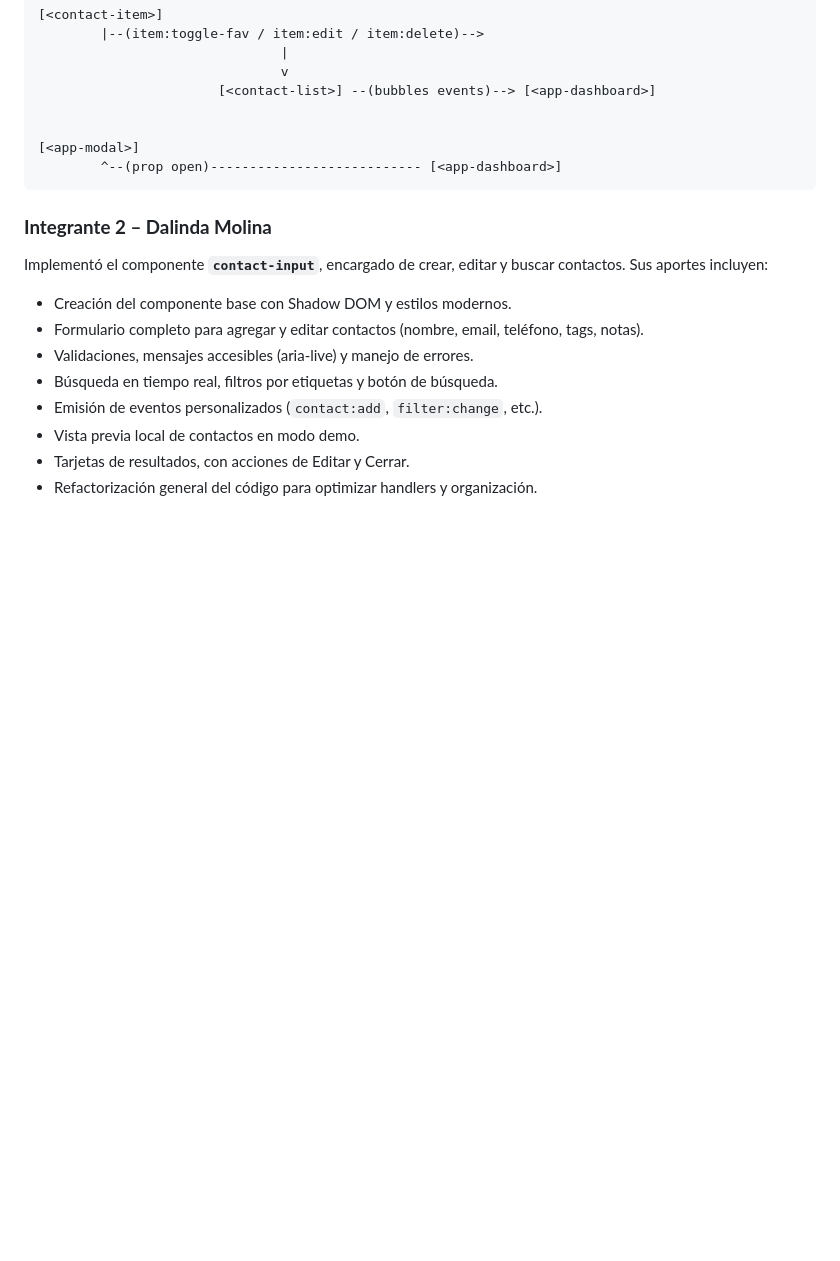
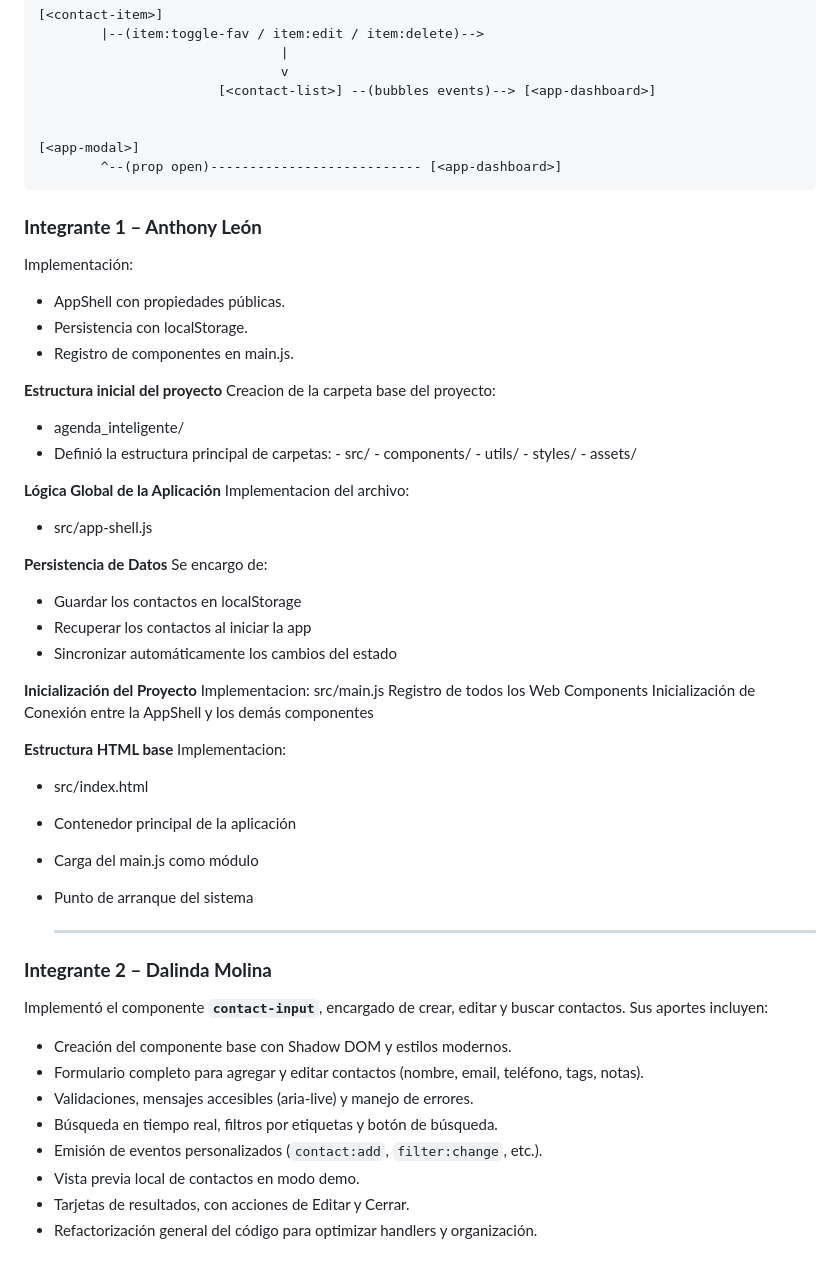
Before and after one commit to sweetinmortal/AA1_Agenda_de_Contactos, a Markdown page: README.md, the part around the change. Drawn GitHub-style; blank space fills up the shorter version.

Commit message:
Update README with project structure and contributions
Added project structure and implementation details for team members.

````diff
--- a/README.md
+++ b/README.md
@@ -39,6 +39,48 @@ npx http-server -c-1  # o python -m http.server 8000
         ^--(prop open)--------------------------- [<app-dashboard>]
 ```
 
+### **Integrante 1 – Anthony León**
+Implementación:
+- AppShell con propiedades públicas.
+- Persistencia con localStorage.
+- Registro de componentes en main.js.
+
+**Estructura inicial del proyecto**
+Creacion de la carpeta base del proyecto:
+- agenda_inteligente/
+- Definió la estructura principal de carpetas:
+        - src/
+        - components/
+        - utils/
+        - styles/
+        - assets/
+
+**Lógica Global de la Aplicación**
+Implementacion del archivo:
+- src/app-shell.js
+
+**Persistencia de Datos**
+Se encargo de:
+- Guardar los contactos en localStorage
+- Recuperar los contactos al iniciar la app
+- Sincronizar automáticamente los cambios del estado
+
+**Inicialización del Proyecto**
+Implementacion:
+src/main.js
+Registro de todos los Web Components
+Inicialización de <app-dashboard>
+Conexión entre la AppShell y los demás componentes
+
+**Estructura HTML base**
+Implementacion:
+- src/index.html
+- Contenedor principal de la aplicación
+- Carga del main.js como módulo
+- Punto de arranque del sistema
+
+  ---
+
 ### **Integrante 2 – Dalinda Molina**
 
 Implementó el componente **`contact-input`**, encargado de crear, editar y buscar contactos. Sus aportes incluyen:
````
